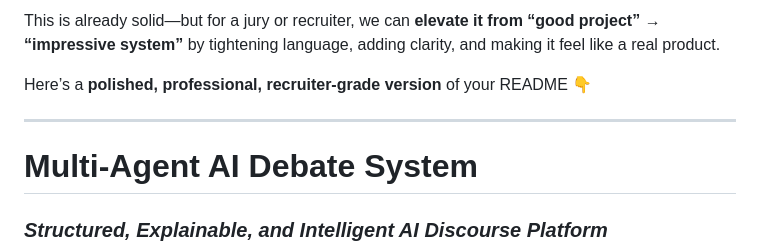
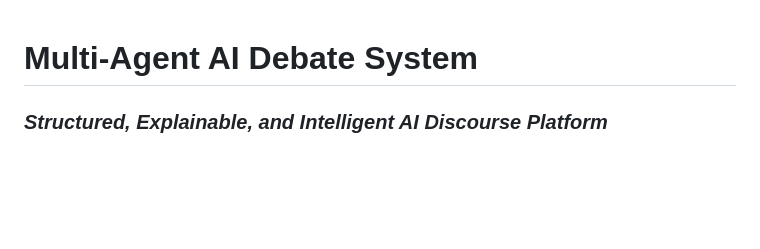
Before and after one commit to Prabhanjan22/AI-DebateEngine, a Markdown page: README.md, the part around the change. Rendered like a GitHub page; blank space fills up the shorter version.

Commit message:
Simplify README introduction
Removed introductory text to streamline README.

```diff
--- a/README.md
+++ b/README.md
@@ -1,8 +1,4 @@
-This is already solid—but for a jury or recruiter, we can **elevate it from “good project” → “impressive system”** by tightening language, adding clarity, and making it feel like a real product.
 
-Here’s a **polished, professional, recruiter-grade version** of your README 👇
-
----
 
 # Multi-Agent AI Debate System
 
```
